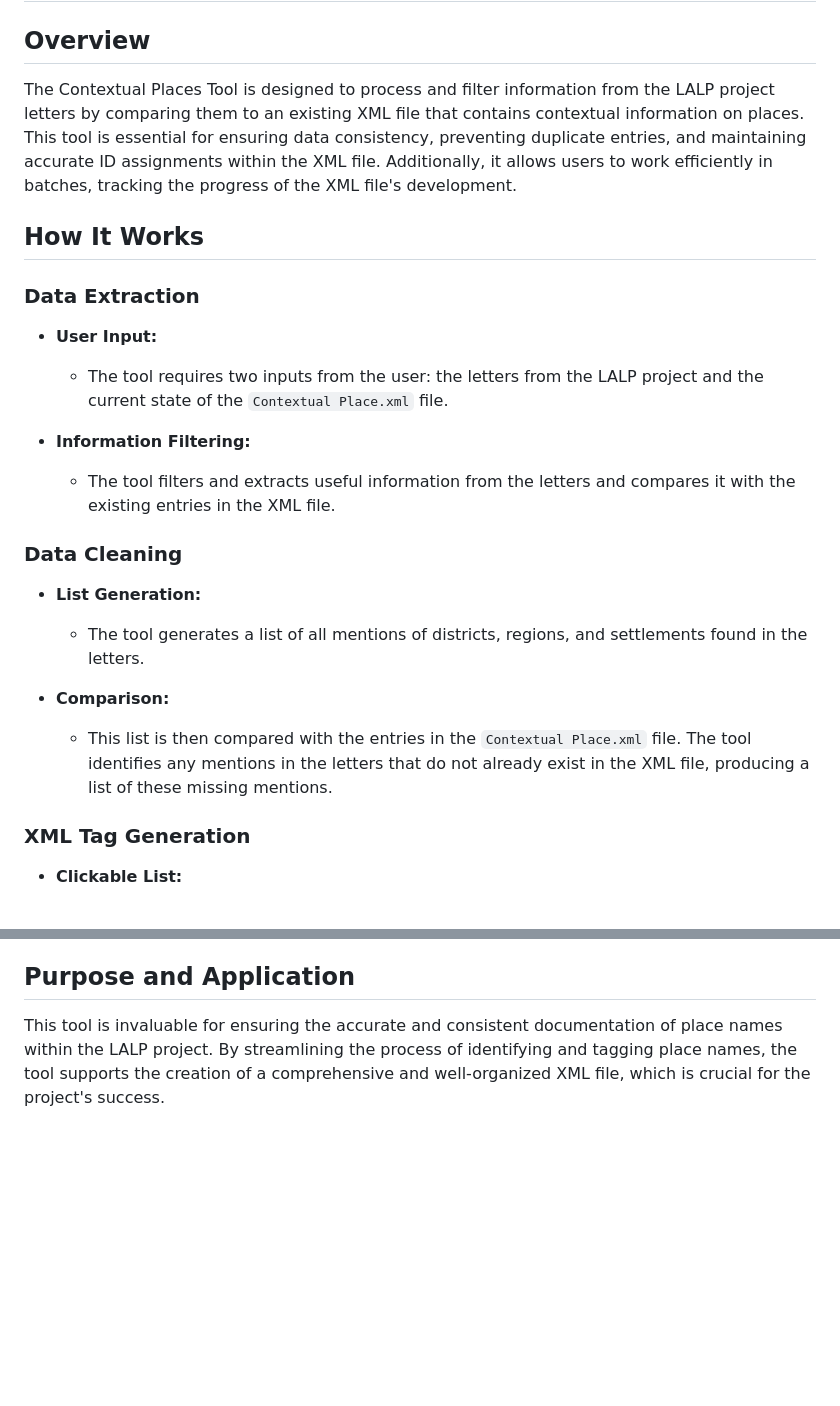
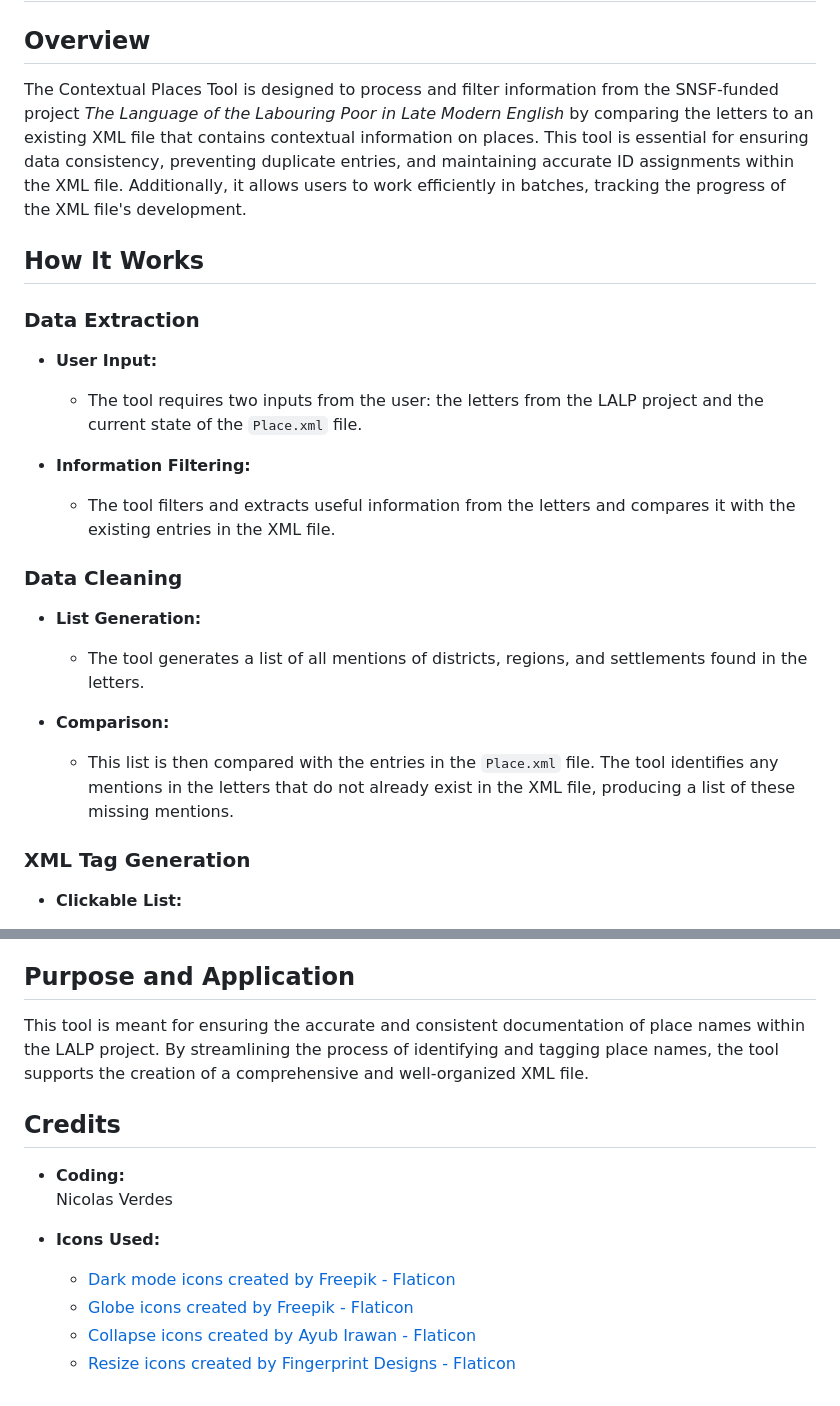
Before and after one commit to Nixoux/NicolasVerdes.github.io, a Markdown page: README.md, 2 parts joined by grey strips. Rendered like a GitHub page; blank space fills up the shorter version.

Commit message:
Update README.md
Updated content

```diff
--- a/README.md
+++ b/README.md
@@ -2,14 +2,14 @@
 
 ## Overview
 
-The Contextual Places Tool is designed to process and filter information from the LALP project letters by comparing them to an existing XML file that contains contextual information on places. This tool is essential for ensuring data consistency, preventing duplicate entries, and maintaining accurate ID assignments within the XML file. Additionally, it allows users to work efficiently in batches, tracking the progress of the XML file's development.
+The Contextual Places Tool is designed to process and filter information from the SNSF-funded project *The Language of the Labouring Poor in Late Modern English* by comparing the letters to an existing XML file that contains contextual information on places. This tool is essential for ensuring data consistency, preventing duplicate entries, and maintaining accurate ID assignments within the XML file. Additionally, it allows users to work efficiently in batches, tracking the progress of the XML file's development.
 
 ## How It Works
 
 ### Data Extraction
 
 - **User Input:**
-  - The tool requires two inputs from the user: the letters from the LALP project and the current state of the `Contextual Place.xml` file.
+  - The tool requires two inputs from the user: the letters from the LALP project and the current state of the `Place.xml` file.
 
 - **Information Filtering:**
   - The tool filters and extracts useful information from the letters and compares it with the existing entries in the XML file.
@@ -20,7 +20,7 @@ The Contextual Places Tool is designed to process and filter information from th
   - The tool generates a list of all mentions of districts, regions, and settlements found in the letters.
 
 - **Comparison:**
-  - This list is then compared with the entries in the `Contextual Place.xml` file. The tool identifies any mentions in the letters that do not already exist in the XML file, producing a list of these missing mentions.
+  - This list is then compared with the entries in the `Place.xml` file. The tool identifies any mentions in the letters that do not already exist in the XML file, producing a list of these missing mentions.
 
 ### XML Tag Generation
 
@@ -66,4 +66,16 @@ The Contextual Places Tool is designed to process and filter information from th
 
 ## Purpose and Application
 
-This tool is invaluable for ensuring the accurate and consistent documentation of place names within the LALP project. By streamlining the process of identifying and tagging place names, the tool supports the creation of a comprehensive and well-organized XML file, which is crucial for the project's success.
+This tool is meant for ensuring the accurate and consistent documentation of place names within the LALP project. By streamlining the process of identifying and tagging place names, the tool supports the creation of a comprehensive and well-organized XML file.
+
+
+## Credits
+
+- **Coding:**
+  Nicolas Verdes
+
+- **Icons Used:**
+  - <a href="https://www.flaticon.com/free-icons/dark-mode" title="dark mode icons">Dark mode icons created by Freepik - Flaticon</a>
+  - <a href="https://www.flaticon.com/free-icons/globe" title="globe icons">Globe icons created by Freepik - Flaticon</a>
+  - <a href="https://www.flaticon.com/free-icons/collapse" title="collapse icons">Collapse icons created by Ayub Irawan - Flaticon</a>
+  - <a href="https://www.flaticon.com/free-icons/resize" title="resize icons">Resize icons created by Fingerprint Designs - Flaticon</a>
```
